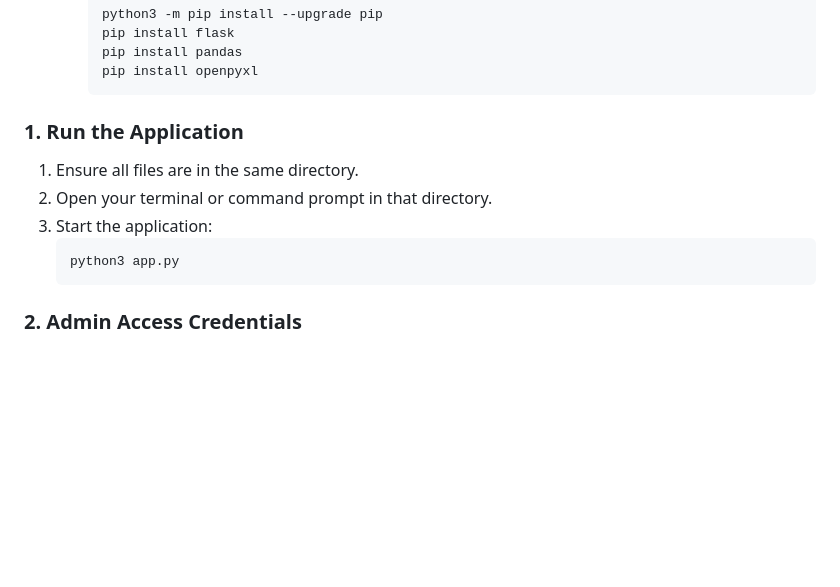
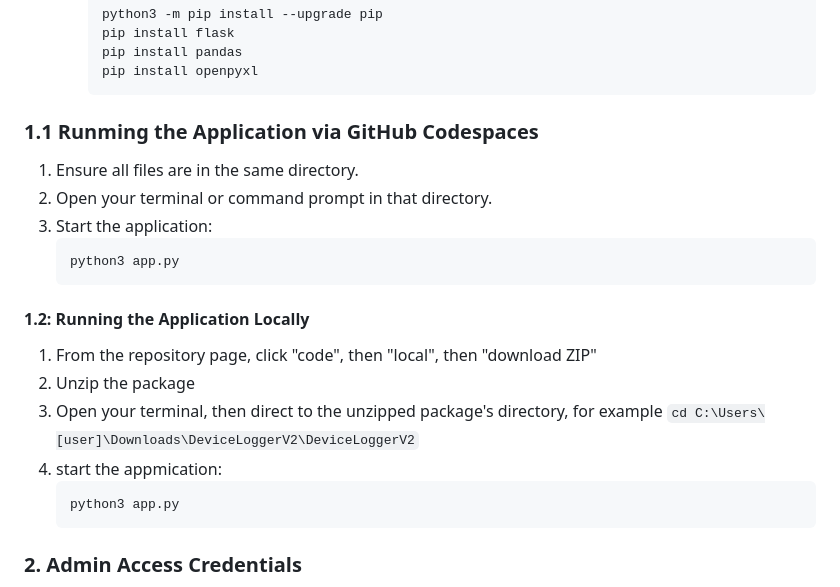
Before and after one commit to CJColemanB/DeviceLoggerV2, a Markdown page: README.md, the part around the change. Drawn GitHub-style; blank space fills up the shorter version.

````diff
--- a/README.md
+++ b/README.md
@@ -54,7 +54,7 @@ A robust, browser-based web application for managing the loan and return of devi
      pip install openpyxl
      ```
 
-### 1. Run the Application
+### 1.1 Runming the Application via GitHub Codespaces
 
 1. Ensure all files are in the same directory.
 2. Open your terminal or command prompt in that directory.
@@ -62,7 +62,15 @@ A robust, browser-based web application for managing the loan and return of devi
    ```bash
    python3 app.py
    ```
+#### 1.2: Running the Application Locally
 
+1. From the repository page, click "code", then "local", then "download ZIP"
+2. Unzip the package
+3. Open your terminal, then direct to the unzipped package's directory, for example ``` cd C:\Users\[user]\Downloads\DeviceLoggerV2\DeviceLoggerV2 ```
+4. start the appmication:
+   ```bash
+   python3 app.py
+   ```
 ### 2. Admin Access Credentials
 
 - Upon starting `app.py`, unique admin credentials (username and password) are generated and displayed in the terminal:
````
